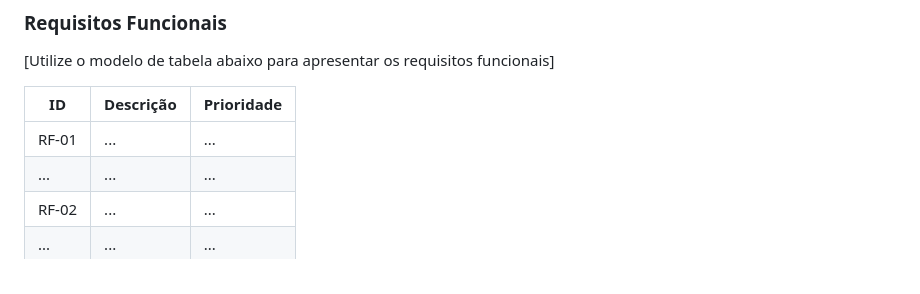
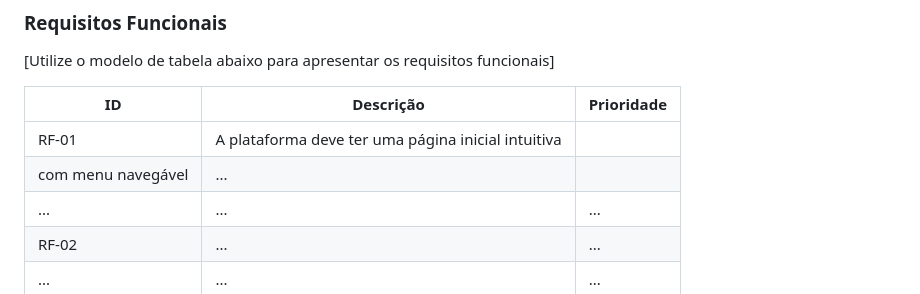
Before and after one commit to ICEI-PUC-Minas-PMV-ADS/PMV-ADS-2023-2-E1-ProjMapaDoUnderground, a Markdown page: documentos/02-Especificação do Projeto.md, the part around the change. Drawn GitHub-style.

```diff
--- a/documentos/02-Especificação do Projeto.md
+++ b/documentos/02-Especificação do Projeto.md
@@ -58,7 +58,8 @@
 
 |ID    | Descrição                | Prioridade |
 |-------|---------------------------------|----|
-| RF-01 |   ...                              | ... |
+| RF-01 | A plataforma deve ter uma página inicial intuitiva
+com menu navegável                           | ... |
 |  ...  |   ...                              | ... |
 | RF-02 |   ...                              | ... |
 |  ...  |   ...                              | ... |
```
